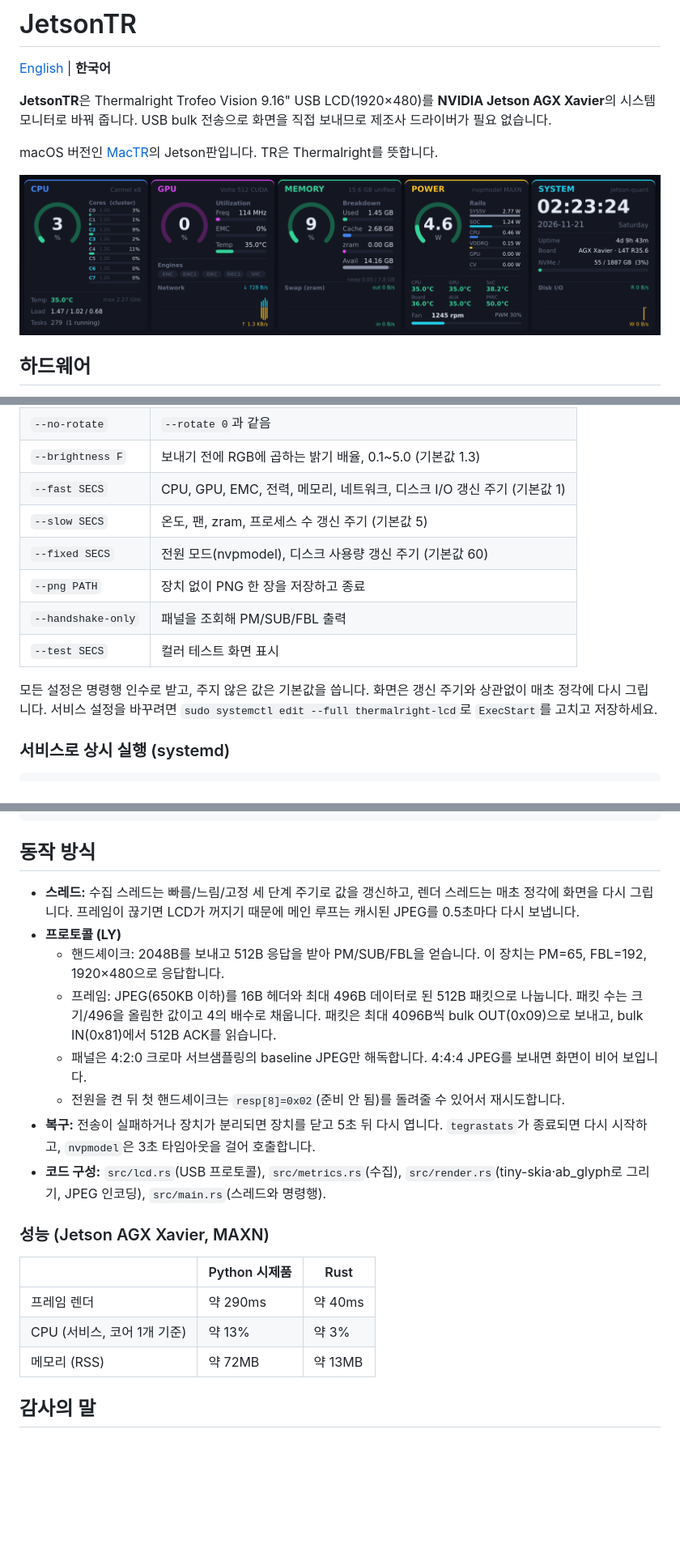
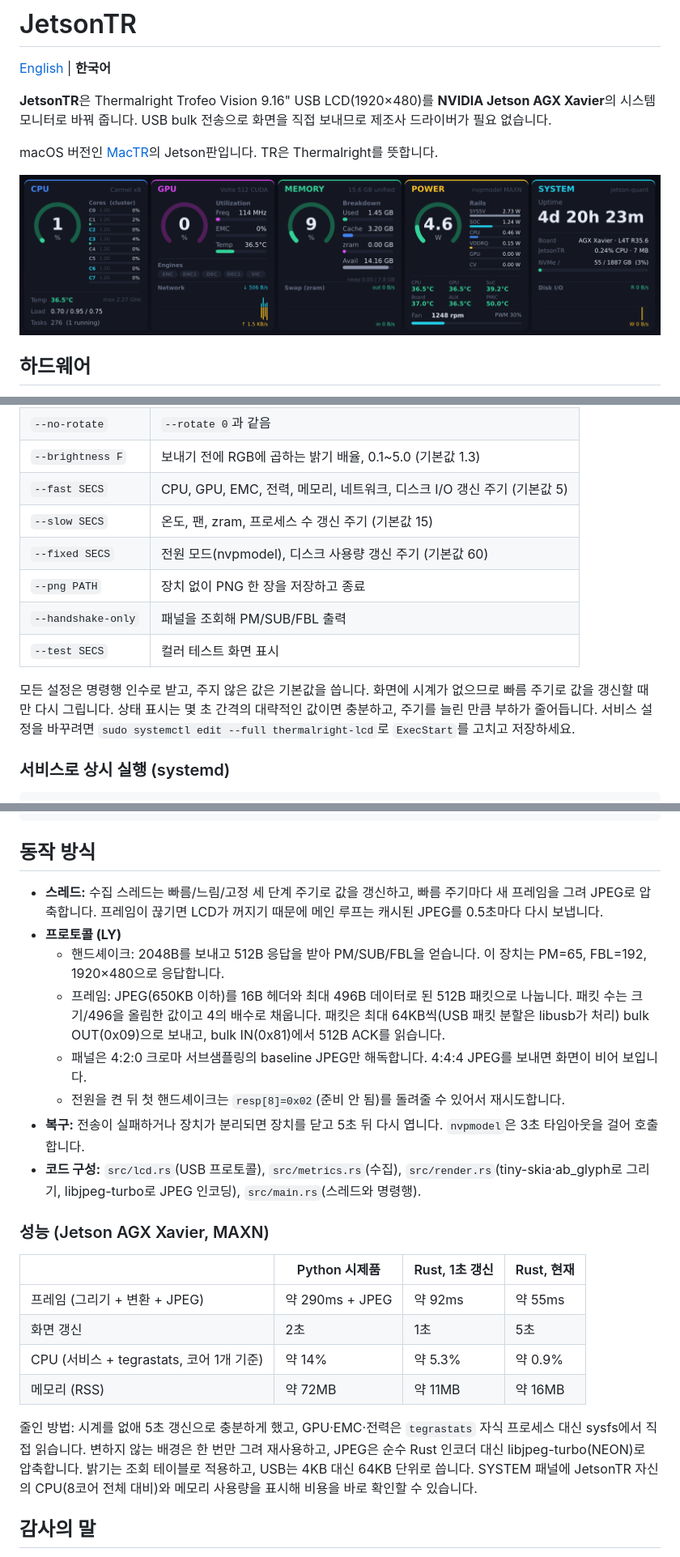
Before and after one commit to beret21/JetsonTR, a Markdown page: README.ko.md, 3 parts joined by grey strips. Shown at 81% size. GitHub-like rendering; pictures changed too: img/preview.png; blank space fills up the shorter version.

```diff
--- a/README.ko.md
+++ b/README.ko.md
@@ -66,14 +66,14 @@ sudo jetsontr --rotate 0
 | `--rotate DEG` | `0` 또는 `180` (기본값 `180`). 장치에서 화면이 바로 보이는 쪽을 고르세요 |
 | `--no-rotate` | `--rotate 0`과 같음 |
 | `--brightness F` | 보내기 전에 RGB에 곱하는 밝기 배율, 0.1~5.0 (기본값 1.3) |
-| `--fast SECS` | CPU, GPU, EMC, 전력, 메모리, 네트워크, 디스크 I/O 갱신 주기 (기본값 1) |
-| `--slow SECS` | 온도, 팬, zram, 프로세스 수 갱신 주기 (기본값 5) |
+| `--fast SECS` | CPU, GPU, EMC, 전력, 메모리, 네트워크, 디스크 I/O 갱신 주기 (기본값 5) |
+| `--slow SECS` | 온도, 팬, zram, 프로세스 수 갱신 주기 (기본값 15) |
 | `--fixed SECS` | 전원 모드(nvpmodel), 디스크 사용량 갱신 주기 (기본값 60) |
 | `--png PATH` | 장치 없이 PNG 한 장을 저장하고 종료 |
 | `--handshake-only` | 패널을 조회해 PM/SUB/FBL 출력 |
 | `--test SECS` | 컬러 테스트 화면 표시 |
 
-모든 설정은 명령행 인수로 받고, 주지 않은 값은 기본값을 씁니다. 화면은 갱신 주기와 상관없이 매초 정각에 다시 그립니다.
+모든 설정은 명령행 인수로 받고, 주지 않은 값은 기본값을 씁니다. 화면에 시계가 없으므로 빠름 주기로 값을 갱신할 때만 다시 그립니다. 상태 표시는 몇 초 간격의 대략적인 값이면 충분하고, 주기를 늘린 만큼 부하가 줄어듭니다.
 서비스 설정을 바꾸려면 `sudo systemctl edit --full thermalright-lcd`로 `ExecStart`를 고치고 저장하세요.
 
 ### 서비스로 상시 실행 (systemd)
@@ -92,22 +92,25 @@ journalctl -u thermalright-lcd -f
 
 ## 동작 방식
 
-- **스레드:** 수집 스레드는 빠름/느림/고정 세 단계 주기로 값을 갱신하고, 렌더 스레드는 매초 정각에 화면을 다시 그립니다. 프레임이 끊기면 LCD가 꺼지기 때문에 메인 루프는 캐시된 JPEG를 0.5초마다 다시 보냅니다.
+- **스레드:** 수집 스레드는 빠름/느림/고정 세 단계 주기로 값을 갱신하고, 빠름 주기마다 새 프레임을 그려 JPEG로 압축합니다. 프레임이 끊기면 LCD가 꺼지기 때문에 메인 루프는 캐시된 JPEG를 0.5초마다 다시 보냅니다.
 - **프로토콜 (LY)**
   - 핸드셰이크: 2048B를 보내고 512B 응답을 받아 PM/SUB/FBL을 얻습니다. 이 장치는 PM=65, FBL=192, 1920×480으로 응답합니다.
-  - 프레임: JPEG(650KB 이하)를 16B 헤더와 최대 496B 데이터로 된 512B 패킷으로 나눕니다. 패킷 수는 크기/496을 올림한 값이고 4의 배수로 채웁니다. 패킷은 최대 4096B씩 bulk OUT(0x09)으로 보내고, bulk IN(0x81)에서 512B ACK를 읽습니다.
+  - 프레임: JPEG(650KB 이하)를 16B 헤더와 최대 496B 데이터로 된 512B 패킷으로 나눕니다. 패킷 수는 크기/496을 올림한 값이고 4의 배수로 채웁니다. 패킷은 최대 64KB씩(USB 패킷 분할은 libusb가 처리) bulk OUT(0x09)으로 보내고, bulk IN(0x81)에서 512B ACK를 읽습니다.
   - 패널은 4:2:0 크로마 서브샘플링의 baseline JPEG만 해독합니다. 4:4:4 JPEG를 보내면 화면이 비어 보입니다.
   - 전원을 켠 뒤 첫 핸드셰이크는 `resp[8]=0x02`(준비 안 됨)를 돌려줄 수 있어서 재시도합니다.
-- **복구:** 전송이 실패하거나 장치가 분리되면 장치를 닫고 5초 뒤 다시 엽니다. `tegrastats`가 종료되면 다시 시작하고, `nvpmodel`은 3초 타임아웃을 걸어 호출합니다.
-- **코드 구성:** `src/lcd.rs`(USB 프로토콜), `src/metrics.rs`(수집), `src/render.rs`(tiny-skia·ab_glyph로 그리기, JPEG 인코딩), `src/main.rs`(스레드와 명령행).
+- **복구:** 전송이 실패하거나 장치가 분리되면 장치를 닫고 5초 뒤 다시 엽니다. `nvpmodel`은 3초 타임아웃을 걸어 호출합니다.
+- **코드 구성:** `src/lcd.rs`(USB 프로토콜), `src/metrics.rs`(수집), `src/render.rs`(tiny-skia·ab_glyph로 그리기, libjpeg-turbo로 JPEG 인코딩), `src/main.rs`(스레드와 명령행).
 
 ### 성능 (Jetson AGX Xavier, MAXN)
 
-| | Python 시제품 | Rust |
-|---|---|---|
-| 프레임 렌더 | 약 290ms | 약 40ms |
-| CPU (서비스, 코어 1개 기준) | 약 13% | 약 3% |
-| 메모리 (RSS) | 약 72MB | 약 13MB |
+| | Python 시제품 | Rust, 1초 갱신 | Rust, 현재 |
+|---|---|---|---|
+| 프레임 (그리기 + 변환 + JPEG) | 약 290ms + JPEG | 약 92ms | 약 55ms |
+| 화면 갱신 | 2초 | 1초 | 5초 |
+| CPU (서비스 + tegrastats, 코어 1개 기준) | 약 14% | 약 5.3% | 약 0.9% |
+| 메모리 (RSS) | 약 72MB | 약 11MB | 약 16MB |
+
+줄인 방법: 시계를 없애 5초 갱신으로 충분하게 했고, GPU·EMC·전력은 `tegrastats` 자식 프로세스 대신 sysfs에서 직접 읽습니다. 변하지 않는 배경은 한 번만 그려 재사용하고, JPEG은 순수 Rust 인코더 대신 libjpeg-turbo(NEON)로 압축합니다. 밝기는 조회 테이블로 적용하고, USB는 4KB 대신 64KB 단위로 씁니다. SYSTEM 패널에 JetsonTR 자신의 CPU(8코어 전체 대비)와 메모리 사용량을 표시해 비용을 바로 확인할 수 있습니다.
 
 ## 감사의 말
 
```
Also changed, not shown: other parts of README.ko.md (+5 -5 lines), README.md (+20 -17 lines), 7 other files.
